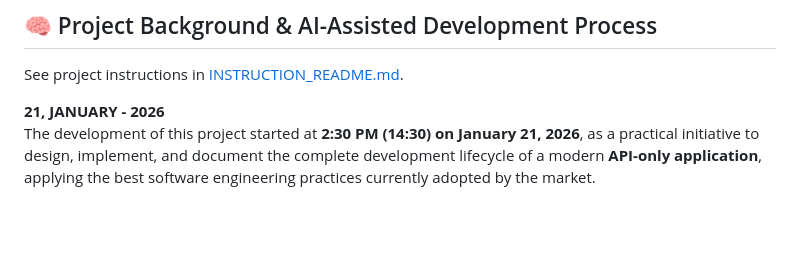
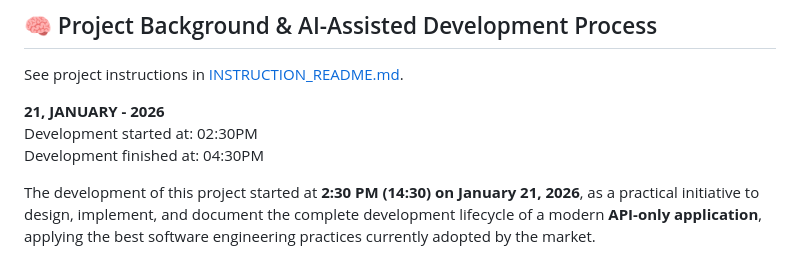
Before and after one commit to thiagohrcosta/MyBookShelf-Monorepo, a Markdown page: README.md, the part around the change. GitHub-like rendering; blank space fills up the shorter version.

Commit message:
Update README with development timeline
Added development start and finish times to README.

```diff
--- a/README.md
+++ b/README.md
@@ -3,6 +3,9 @@
 See project instructions in [INSTRUCTION_README.md](INSTRUCTION_README.md).
 
 **21, JANUARY - 2026** <br>
+Development started at: 02:30PM <br>
+Development finished at: 04:30PM <br>
+
 The development of this project started at **2:30 PM (14:30) on January 21, 2026**, as a practical initiative to design, implement, and document the complete development lifecycle of a modern **API-only application**, applying the best software engineering practices currently adopted by the market.
 
 A central focus of this project was the **strategic use of Artificial Intelligence as an agile development tool**, positioning the author in the role of a **mid-level to senior software engineer**, responsible for guiding how a **junior developer** should proceed throughout the project. This included identifying mistakes, suggesting improvements, enforcing best practices, and continuously steering development decisions toward scalable and maintainable solutions.
```
